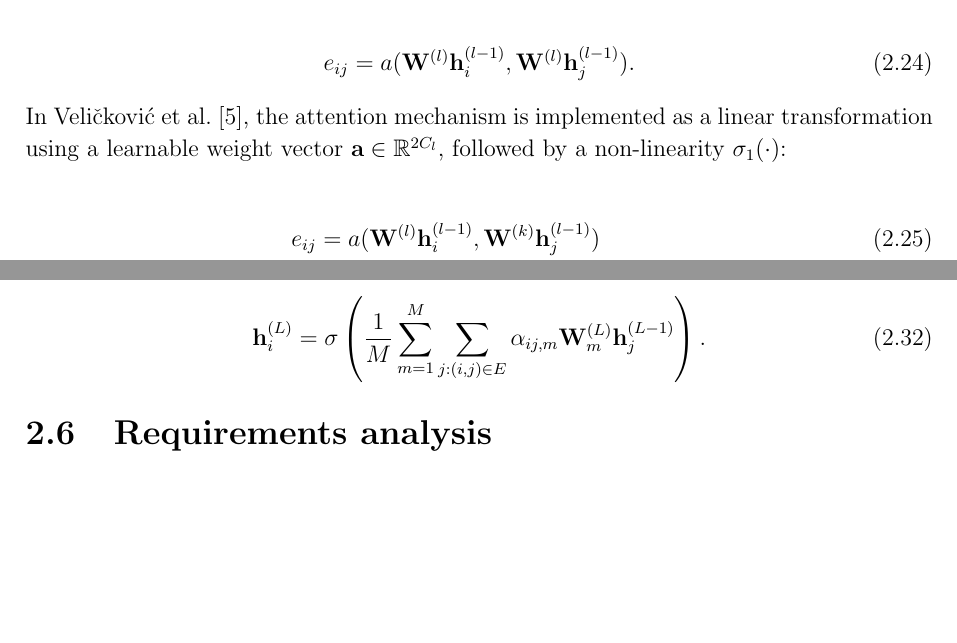
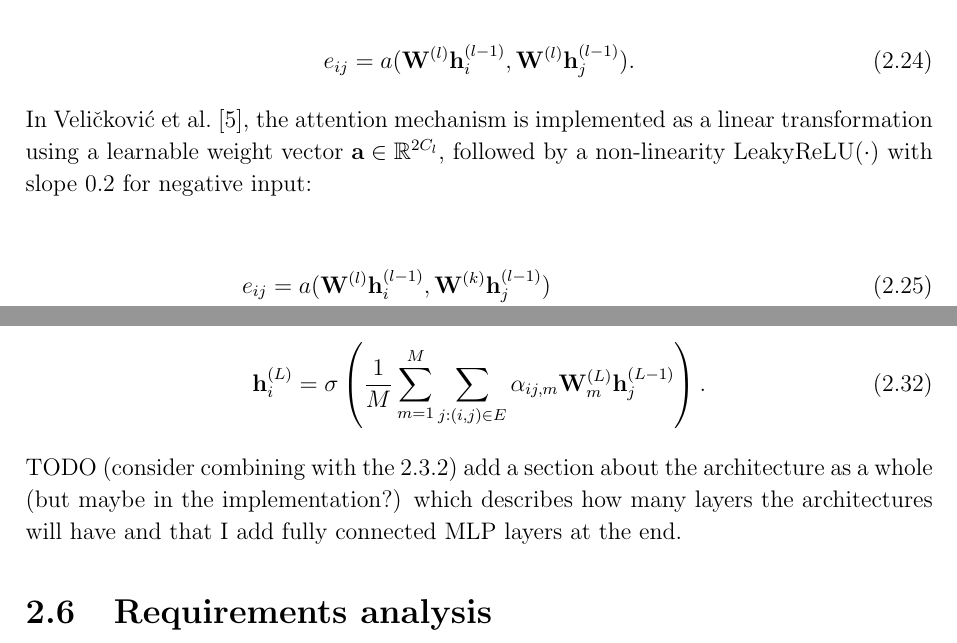
Before and after one commit to kamilest/cst-ii-dissertation, a LaTeX thesis (dissertation/dissertation.tex, which reads dissertation/chapters/preparation.tex): two parts of pages 10 and 11 of 20, joined at a grey line, cut so that both start at the same text, the shorter picture padded with empty space. Compiled offline with pdfLaTeX.

Commit message:
Specify internal non-linearity as in Velickovic et al.

```diff
--- a/dissertation/chapters/preparation.tex
+++ b/dissertation/chapters/preparation.tex
@@ -273,11 +274,11 @@ Analogously to the previous section, we consider an input layer $\mathbf{H}^{(l-
     e_{ij} = a(\mathbf{W}^{(l)}\mathbf{h}_i^{(l-1)}, \mathbf{W}^{(l)}\mathbf{h}_j^{(l-1)}).
 \end{equation}
 
-In Veli{\v{c}}kovi\'{c} et al.~\cite{velickovic2018graph}, the attention mechanism is implemented as a linear transformation using a learnable weight vector $\mathbf{a} \in \mathbb{R}^{2C_{l}}$, followed by a non-linearity $\sigma_1(\cdot)$:
+In Veli{\v{c}}kovi\'{c} et al.~\cite{velickovic2018graph}, the attention mechanism is implemented as a linear transformation using a learnable weight vector $\mathbf{a} \in \mathbb{R}^{2C_{l}}$, followed by a non-linearity $\mathrm{LeakyReLU}(\cdot)$ with slope 0.2 for negative input:
 
 \begin{align}
     e_{ij} &= a(\mathbf{W}^{(l)}\mathbf{h}_i^{(l-1)}, \mathbf{W}^{(k)}\mathbf{h}_j^{(l-1)}) \\
-    &= \sigma_1(\mathbf{a}^{\mathrm{T}}[\mathbf{W}^{(l)}\mathbf{h}_i^{(l-1)} \parallel \mathbf{W}^{(l)}\mathbf{h}_j^{(l-1)}]),
+    &= \mathrm{LeakyReLU}(\mathbf{a}^{\mathrm{T}}[\mathbf{W}^{(l)}\mathbf{h}_i^{(l-1)} \parallel \mathbf{W}^{(l)}\mathbf{h}_j^{(l-1)}]),
 \end{align}
 
 where $\parallel$ denotes concatenation.
@@ -310,6 +311,8 @@ or averaged if GAT is the final ($L$-th) layer of the network:
     \mathbf{h}_i^{(L)} = \sigma\left(\frac{1}{M}\sum\limits_{m=1}^M\sum\limits_{j: (i,j)\in E} \alpha_{ij, m}\mathbf{W}^{(L)}_m\mathbf{h}_j^{(L-1)}\right).
 \end{equation}
 
+
+TODO (consider combining with the \ref{training-task}) add a section about the architecture as a whole (but maybe in the implementation?) which describes how many layers the architectures will have and that I add fully connected MLP layers at the end.
 
 \section{Requirements analysis}
 
```
Also changed, not shown: dissertation/chapters/preparation.tex (5 more changed lines).
